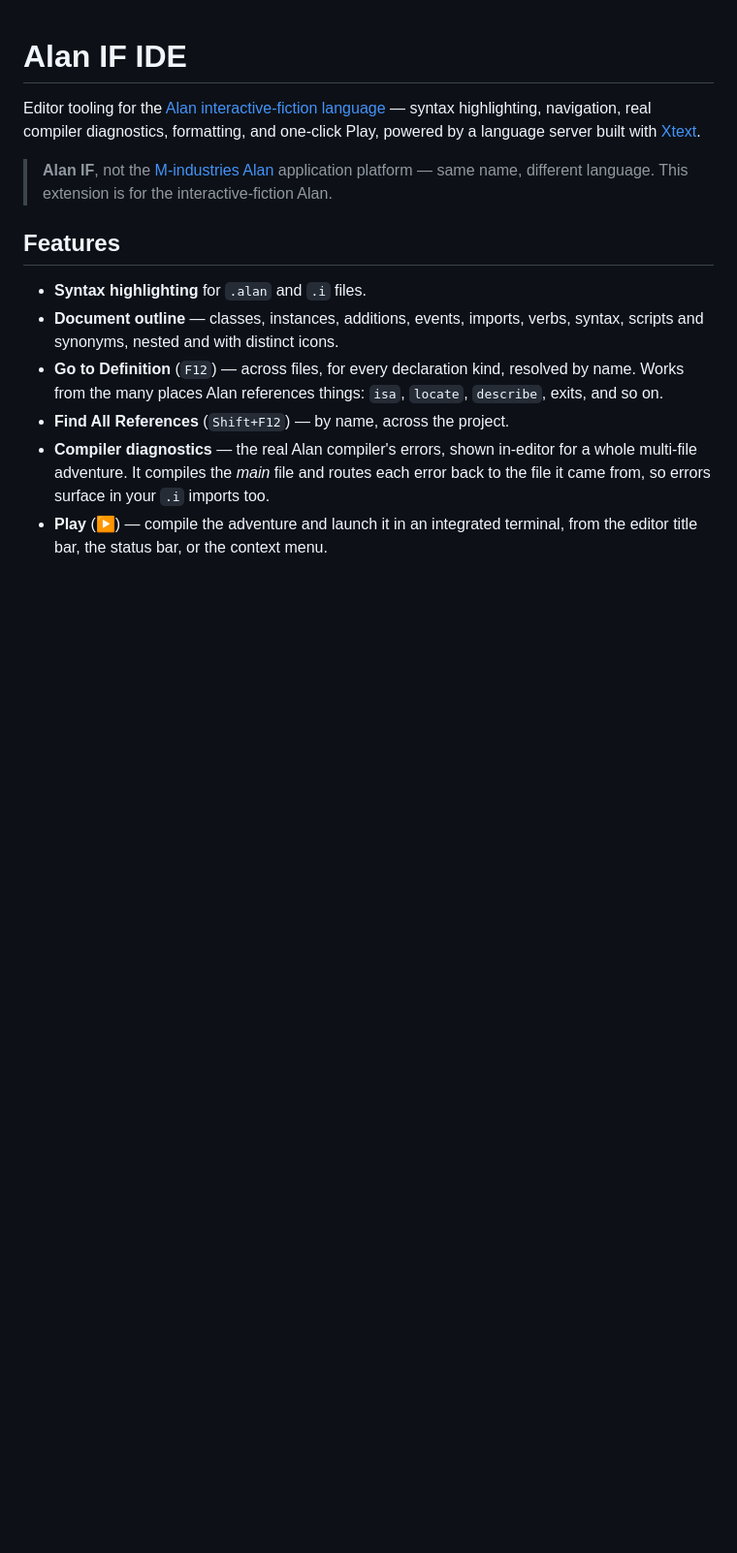
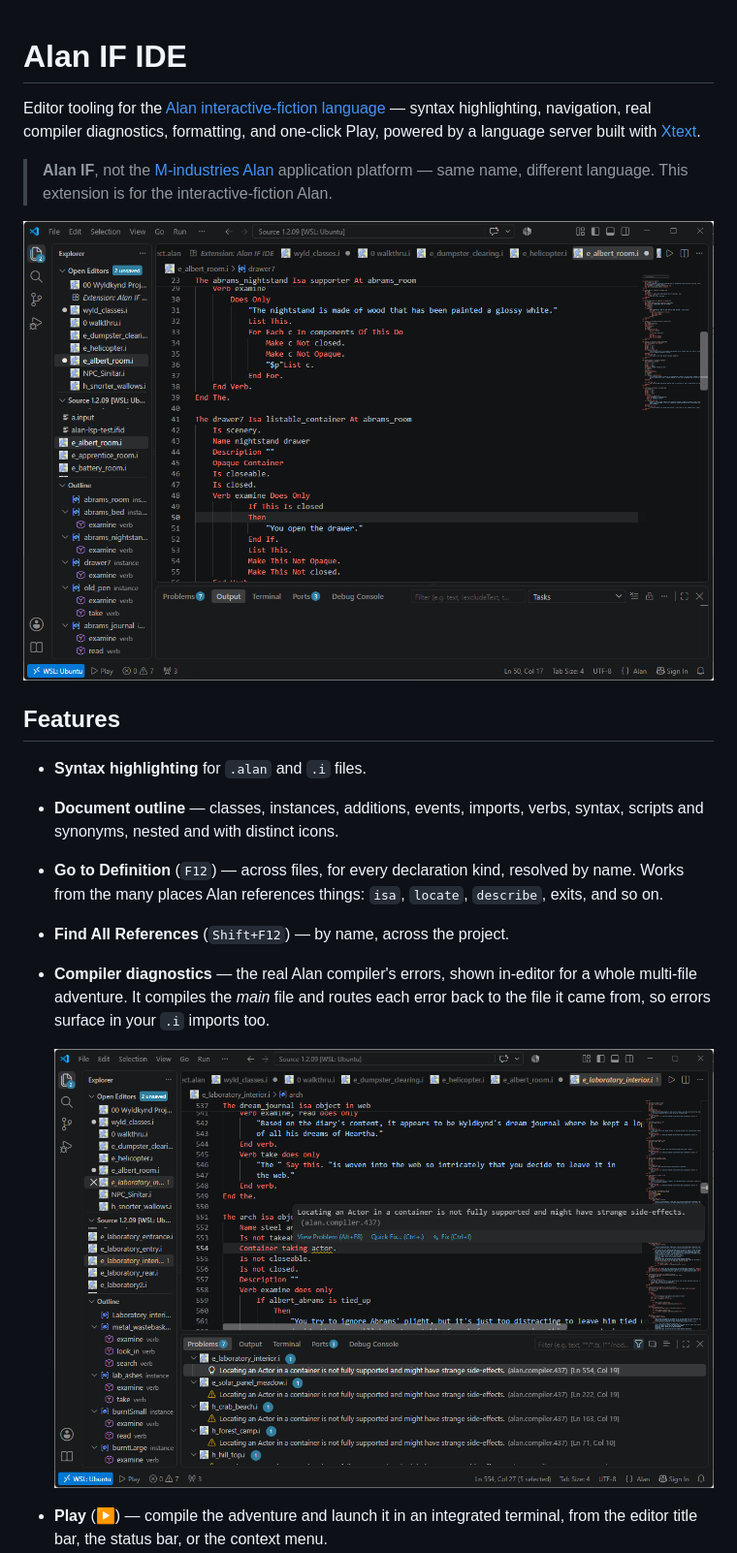
Before and after one commit to thoni56/alan-if-ide, a Markdown page: vscode-extension/README.md, the part around one of its changes. Shown at 97% size. Rendered like a GitHub page; pictures changed too: docs/images/alan-if-ide-error-location.png (added), docs/images/alan-if-ide-overview.png (added); blank space fills up the shorter version.

```diff
--- a/vscode-extension/README.md
+++ b/vscode-extension/README.md
@@ -7,6 +7,8 @@ Play, powered by a language server built with [Xtext](https://www.eclipse.org/Xt
 > **Alan IF**, not the [M-industries Alan](https://alan-platform.com/) application
 > platform — same name, different language. This extension is for the
 > interactive-fiction Alan.
+
+![Alan IF IDE editing a multi-file adventure, with the outline showing instances and their verbs](https://raw.githubusercontent.com/thoni56/alan-if-ide/main/docs/images/alan-if-ide-overview.png)
 
 ## Features
 
@@ -20,5 +22,7 @@ Play, powered by a language server built with [Xtext](https://www.eclipse.org/Xt
 - **Compiler diagnostics** — the real Alan compiler's errors, shown in-editor for a
   whole multi-file adventure. It compiles the *main* file and routes each error back
   to the file it came from, so errors surface in your `.i` imports too.
+
+  ![Compiler message on hover, and the Problems panel routing the same warning to six different .i files](https://raw.githubusercontent.com/thoni56/alan-if-ide/main/docs/images/alan-if-ide-error-location.png)
 - **Play** (▶) — compile the adventure and launch it in an integrated terminal, from
   the editor title bar, the status bar, or the context menu.
```
Also changed, not shown: other parts of vscode-extension/README.md (+4 -0 lines), README.md (+2 -0 lines), docs/images/alan-if-ide-format-document.gif (added), docs/images/alan-if-ide-run-in-terminal.png (added), 1 other file.
